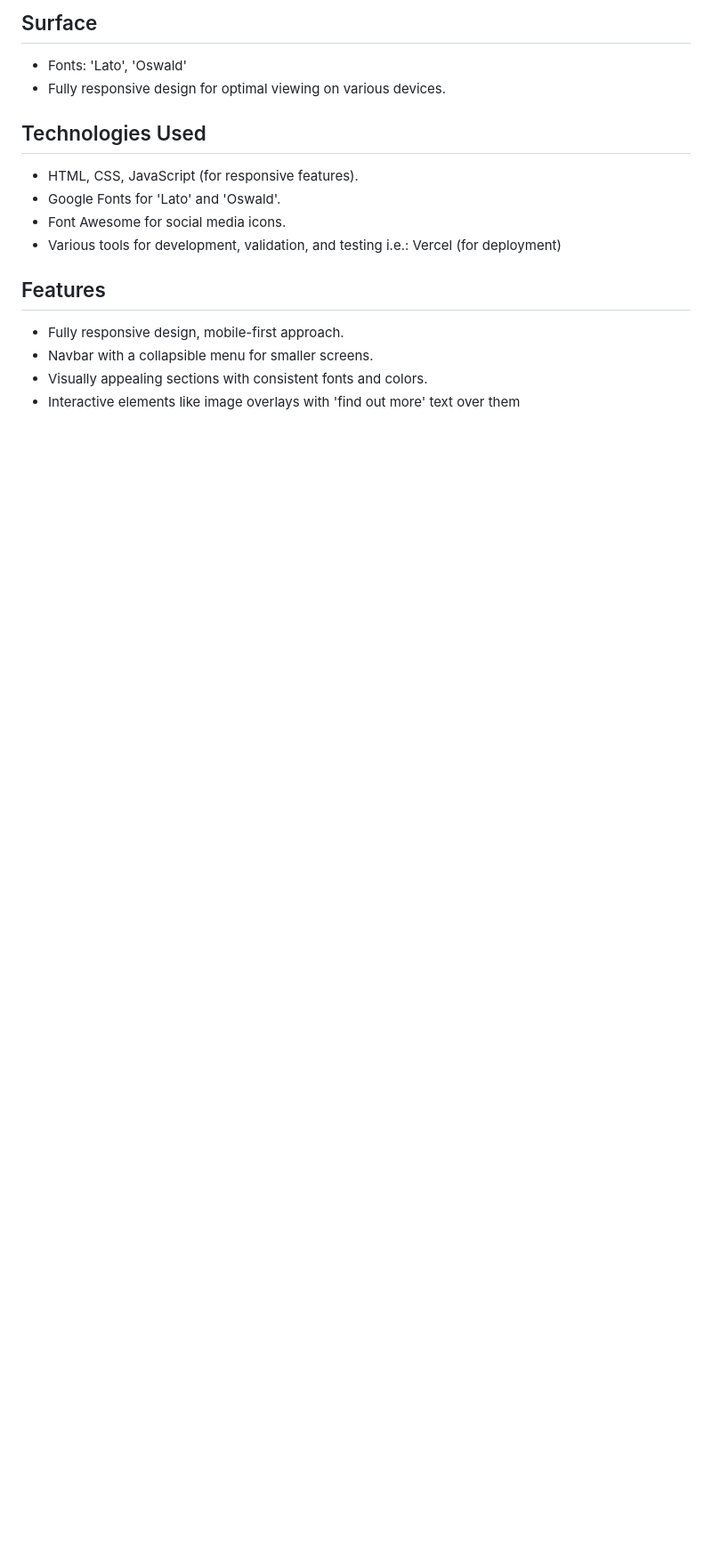
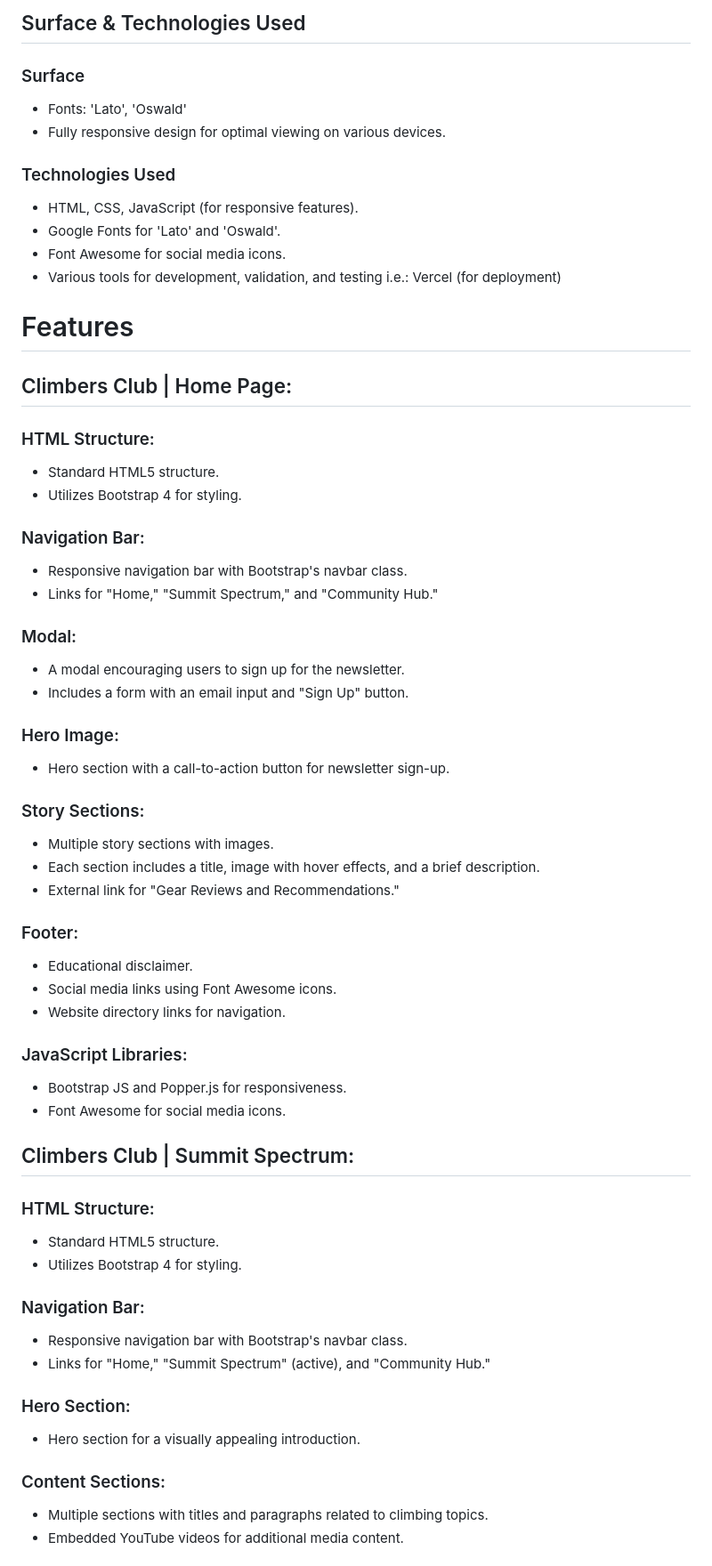
Before and after one commit to CJMUK/CJMUK.github.io, a Markdown page: README.md, the part around one of its changes. Shown at 89% size. GitHub-like rendering; blank space fills up the shorter version.

Commit message:
Note: Readme update on; features, testing, acknowledgements

```diff
--- a/README.md
+++ b/README.md
@@ -62,20 +50,67 @@ The website follows a single-page structure with the following order:
 
 
-## Surface
+
+## Surface & Technologies Used
+
+### Surface
 
 - Fonts: 'Lato', 'Oswald'
 - Fully responsive design for optimal viewing on various devices.
 
-## Technologies Used
+### Technologies Used
 
 - HTML, CSS, JavaScript (for responsive features).
 - Google Fonts for 'Lato' and 'Oswald'.
 - Font Awesome for social media icons.
 - Various tools for development, validation, and testing i.e.: Vercel (for deployment)
 
-## Features
+# Features
 
-- Fully responsive design, mobile-first approach.
-- Navbar with a collapsible menu for smaller screens.
-- Visually appealing sections with consistent fonts and colors.
-- Interactive elements like image overlays with 'find out more' text over them
+## Climbers Club | Home Page:
+
+### HTML Structure:
+- Standard HTML5 structure.
+- Utilizes Bootstrap 4 for styling.
+
+### Navigation Bar:
+- Responsive navigation bar with Bootstrap's navbar class.
+- Links for "Home," "Summit Spectrum," and "Community Hub."
+
+### Modal:
+- A modal encouraging users to sign up for the newsletter.
+- Includes a form with an email input and "Sign Up" button.
+
+### Hero Image:
+- Hero section with a call-to-action button for newsletter sign-up.
+
+### Story Sections:
+- Multiple story sections with images.
+- Each section includes a title, image with hover effects, and a brief description.
+- External link for "Gear Reviews and Recommendations."
+
+### Footer:
+- Educational disclaimer.
+- Social media links using Font Awesome icons.
+- Website directory links for navigation.
+
+### JavaScript Libraries:
+- Bootstrap JS and Popper.js for responsiveness.
+- Font Awesome for social media icons.
+
+## Climbers Club | Summit Spectrum:
+
+### HTML Structure:
+- Standard HTML5 structure.
+- Utilizes Bootstrap 4 for styling.
+
+### Navigation Bar:
+- Responsive navigation bar with Bootstrap's navbar class.
+- Links for "Home," "Summit Spectrum" (active), and "Community Hub."
+
+### Hero Section:
+- Hero section for a visually appealing introduction.
+
+### Content Sections:
+- Multiple sections with titles and paragraphs related to climbing topics.
+- Embedded YouTube videos for additional media content.
+
```
Also changed, not shown: other parts of README.md (+133 -29 lines).
